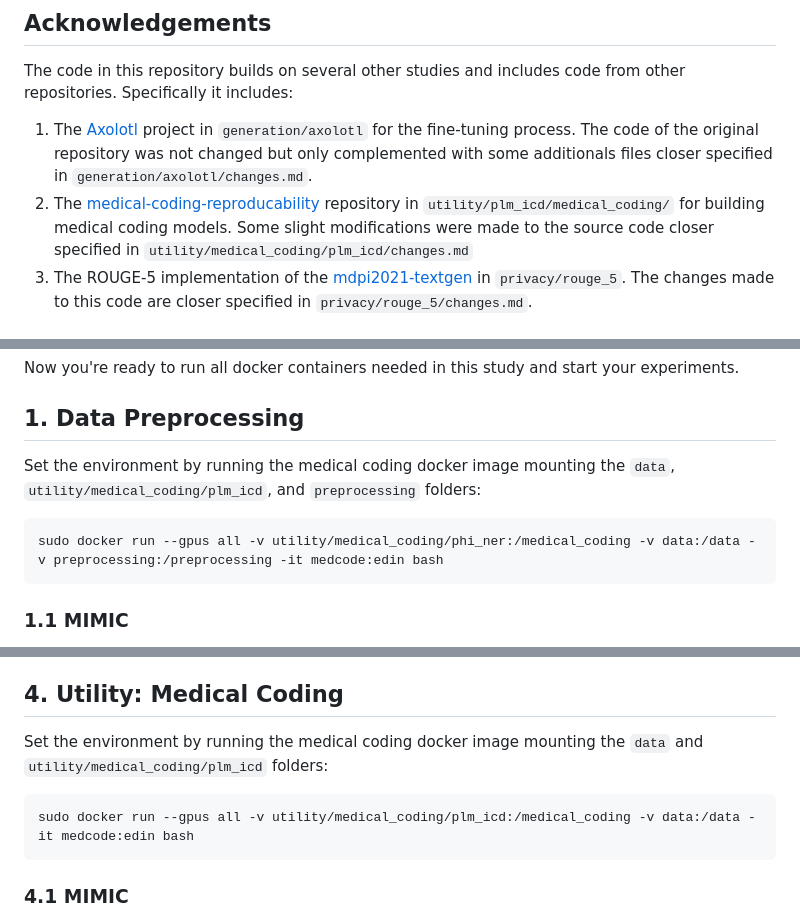
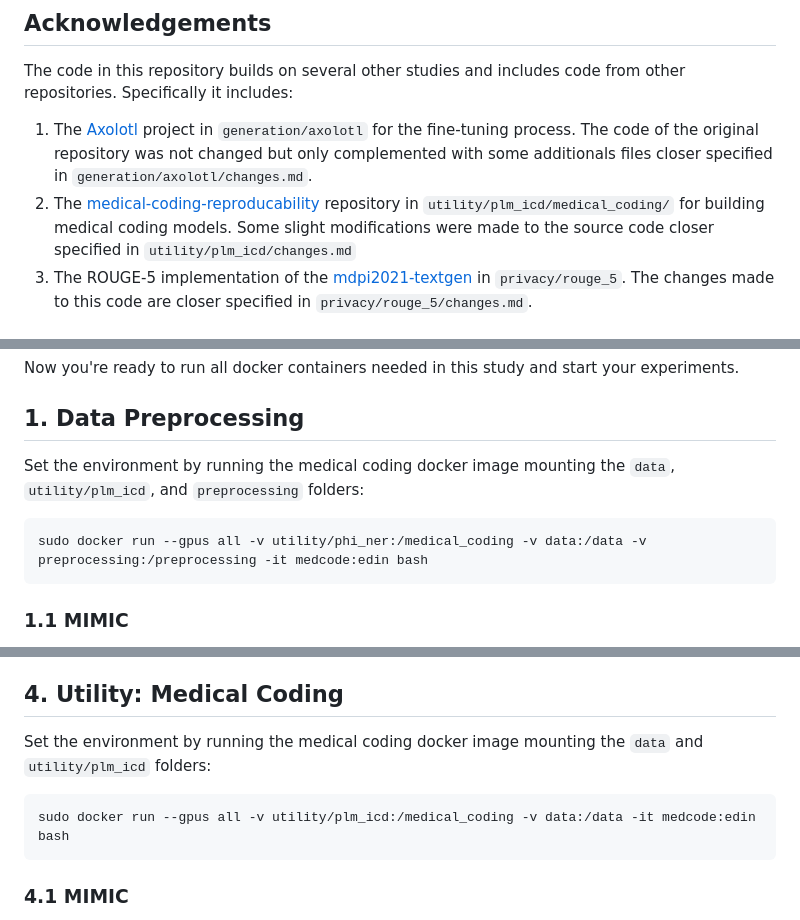
Before and after one commit to uds-lsv/synthetic-ehr-notes, a Markdown page: README.md, 3 parts joined by grey strips. GitHub-like rendering.

````diff
--- a/README.md
+++ b/README.md
@@ -13,7 +13,7 @@ The code in this repository builds on several other studies and includes code fr
 1. The [Axolotl](https://github.com/axolotl-ai-cloud/axolotl) project in `generation/axolotl` for the fine-tuning process. The code of the original repository was not changed
 but only complemented with some additionals files closer specified in `generation/axolotl/changes.md`.
 2. The [medical-coding-reproducability](https://github.com/JoakimEdin/medical-coding-reproducibility/tree/main) repository in `utility/plm_icd/medical_coding/` for building medical coding models.
-Some slight modifications were made to the source code closer specified in `utility/medical_coding/plm_icd/changes.md`
+Some slight modifications were made to the source code closer specified in `utility/plm_icd/changes.md`
 3. The ROUGE-5 implementation of the [mdpi2021-textgen](https://github.com/nedap/mdpi2021-textgen/tree/main/textgen/evaluation) in `privacy/rouge_5`.
 The changes made to this code are closer specified in `privacy/rouge_5/changes.md`.
 
@@ -47,9 +47,9 @@ Now you're ready to run all docker containers needed in this study and start you
 
 ## 1. Data Preprocessing
 
-Set the environment by running the medical coding docker image mounting the `data`, `utility/medical_coding/plm_icd`, and `preprocessing` folders:
+Set the environment by running the medical coding docker image mounting the `data`, `utility/plm_icd`, and `preprocessing` folders:
 ```sh
-sudo docker run --gpus all -v utility/medical_coding/phi_ner:/medical_coding -v data:/data -v preprocessing:/preprocessing -it medcode:edin bash
+sudo docker run --gpus all -v utility/phi_ner:/medical_coding -v data:/data -v preprocessing:/preprocessing -it medcode:edin bash
 ```
 
 ### 1.1 MIMIC
@@ -195,9 +195,9 @@ specifying the paths to the JSON files containing real and synthetic documents (
 
 ## 4. Utility: Medical Coding
 
-Set the environment by running the medical coding docker image mounting the `data` and `utility/medical_coding/plm_icd` folders:
+Set the environment by running the medical coding docker image mounting the `data` and `utility/plm_icd` folders:
 ```sh
-sudo docker run --gpus all -v utility/medical_coding/plm_icd:/medical_coding -v data:/data -it medcode:edin bash
+sudo docker run --gpus all -v utility/plm_icd:/medical_coding -v data:/data -it medcode:edin bash
 ```
 
 ### 4.1 MIMIC
````
Also changed, not shown: other parts of README.md (+2 -2 lines).
